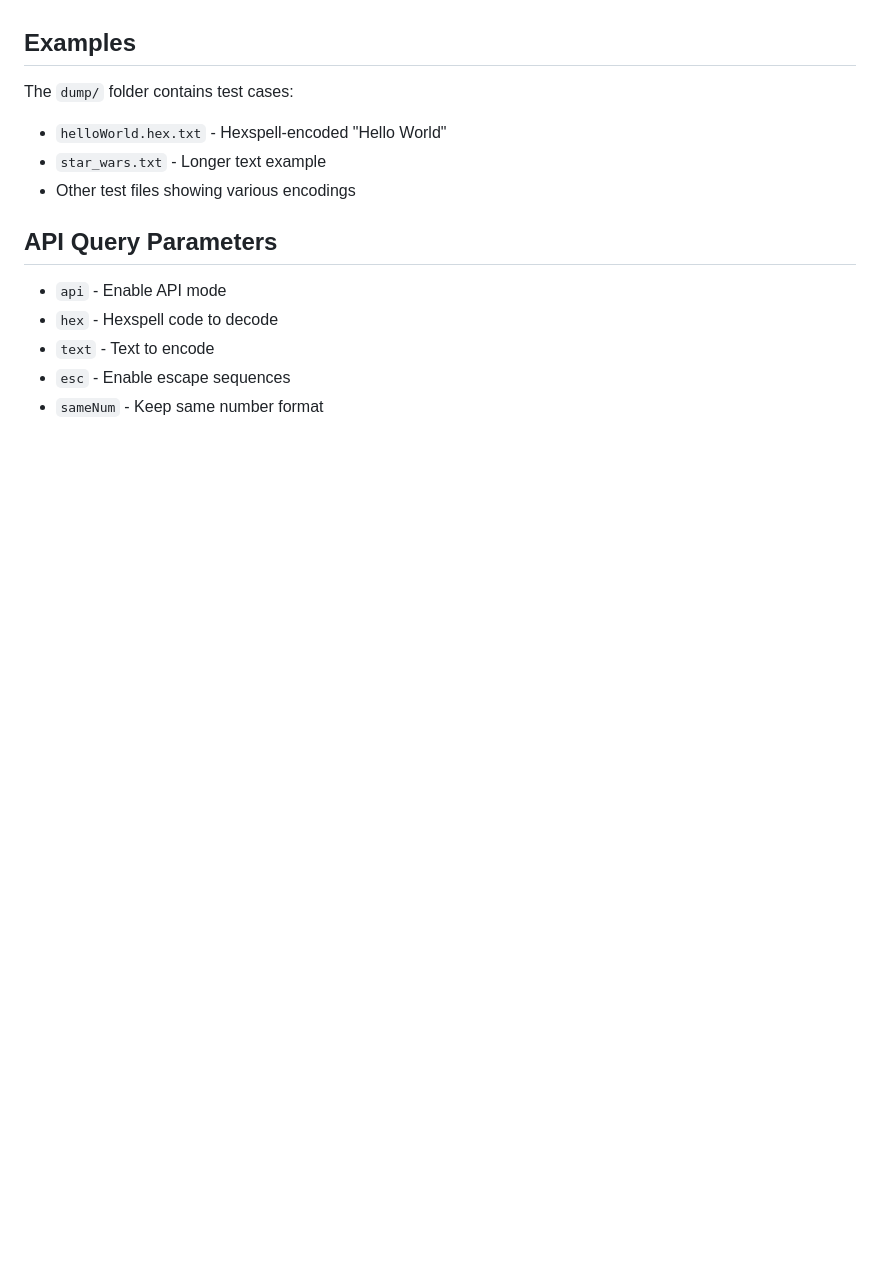
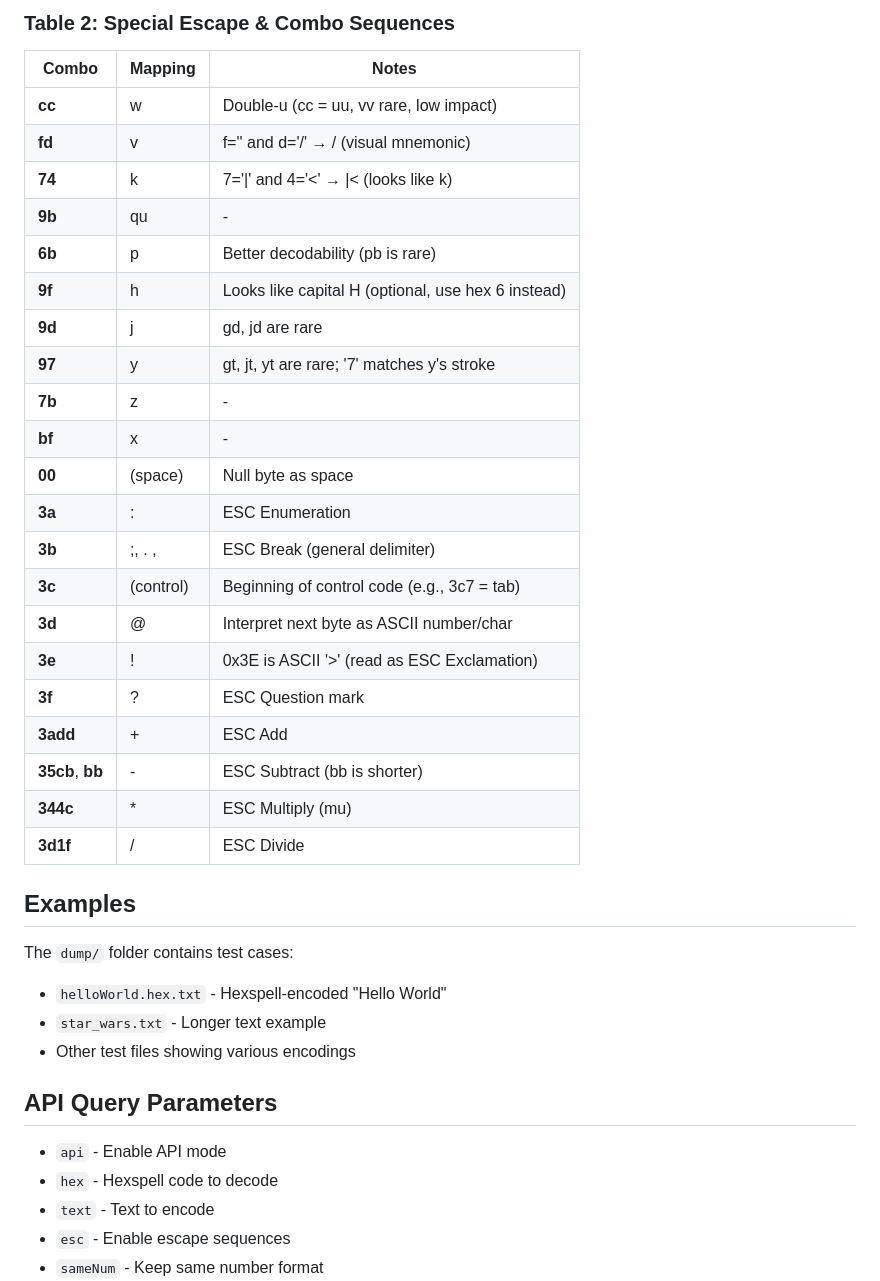
Before and after one commit to dragon-17/hexspell, a Markdown page: readme.md, the part around one of its changes. Drawn GitHub-style; blank space fills up the shorter version.

```diff
--- a/readme.md
+++ b/readme.md
@@ -95,3 +140,28 @@ chrome --headless --dump-dom "file:///path/to/index.html?api&text=Your+Text+Here
+### Table 2: Special Escape & Combo Sequences
+
+| Combo | Mapping | Notes |
+|-------|---------|-------|
+| **cc** | w | Double-u (cc = uu, vv rare, low impact) |
+| **fd** | v | f='\' and d='/' → \/ (visual mnemonic) |
+| **74** | k | 7='\|' and 4='<' → \|< (looks like k) |
+| **9b** | qu | - |
+| **6b** | p | Better decodability (pb is rare) |
+| **9f** | h | Looks like capital H (optional, use hex 6 instead) |
+| **9d** | j | gd, jd are rare |
+| **97** | y | gt, jt, yt are rare; '7' matches y's stroke |
+| **7b** | z | - |
+| **bf** | x | - |
+| **00** | (space) | Null byte as space |
+| **3a** | : | ESC Enumeration |
+| **3b** | ;, . , | ESC Break (general delimiter) |
+| **3c** | (control) | Beginning of control code (e.g., 3c7 = tab) |
+| **3d** | @ | Interpret next byte as ASCII number/char |
+| **3e** | ! | 0x3E is ASCII '>' (read as ESC Exclamation) |
+| **3f** | ? | ESC Question mark |
+| **3add** | + | ESC Add |
+| **35cb**, **bb** | - | ESC Subtract (bb is shorter) |
+| **344c** | * | ESC Multiply (mu) |
+| **3d1f** | / | ESC Divide |
 
 ## Examples
 
```
Also changed, not shown: other parts of readme.md (+47 -2 lines).
